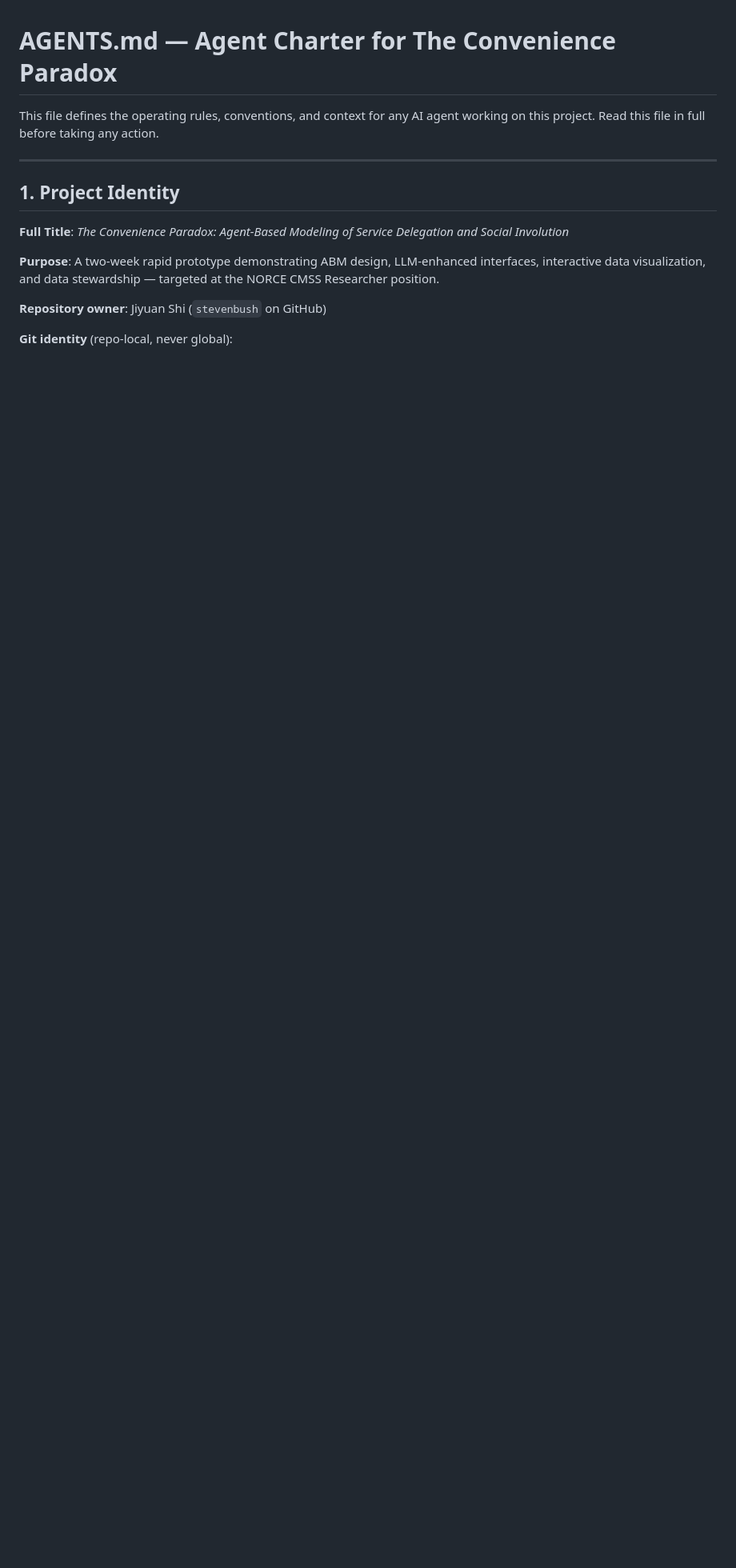
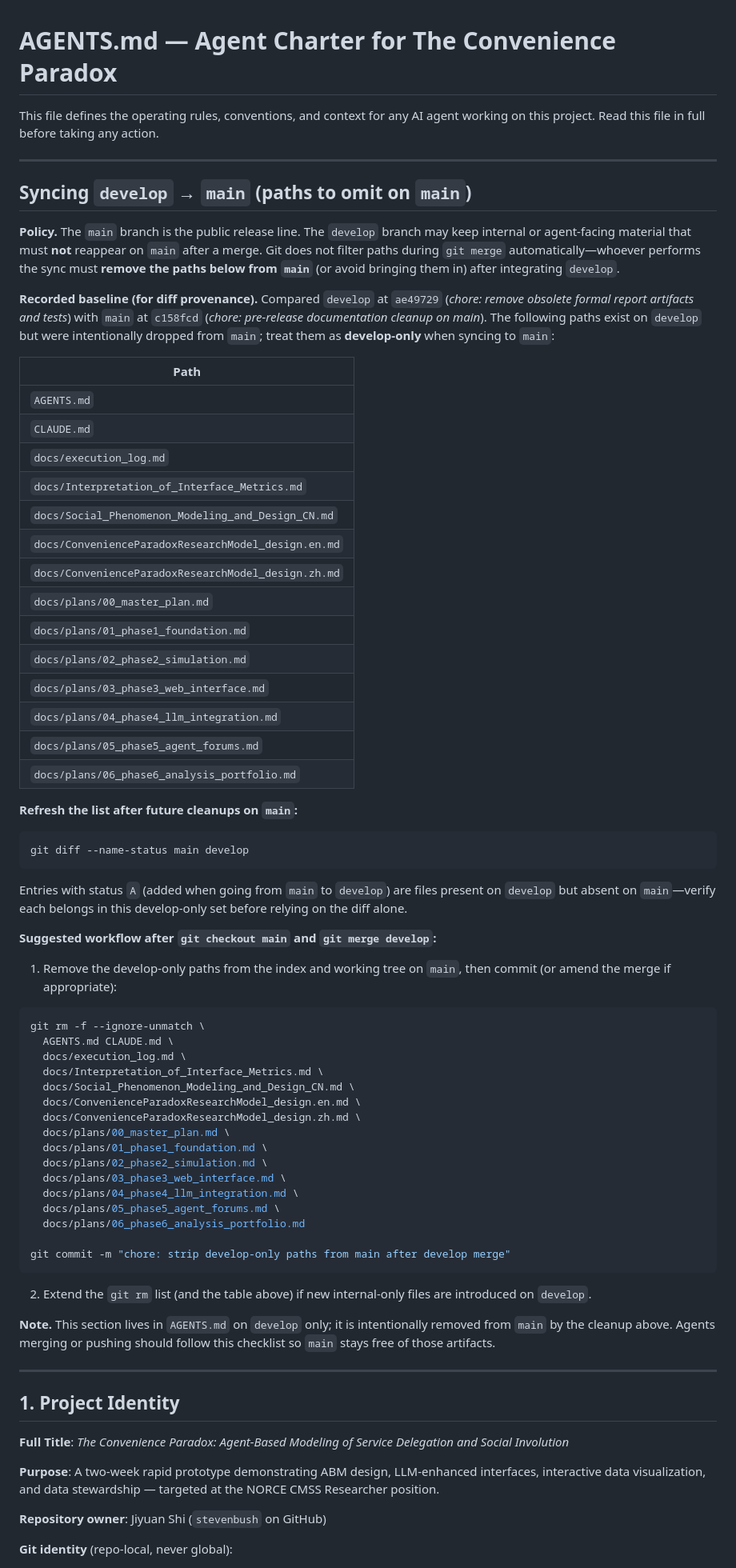
Before and after one commit to stevenbush/convenience-paradox, a Markdown page: AGENTS.md, the part around the change. Shown at 80% size. Drawn GitHub-style; blank space fills up the shorter version.

Commit message:
docs: record develop-only paths to strip when syncing to main
Document baseline diff (main c158fcd vs develop ae49729), explicit path
table, refresh command, and post-merge git rm workflow in AGENTS.md.

Made-with: Cursor

````diff
--- a/AGENTS.md
+++ b/AGENTS.md
@@ -1,6 +1,66 @@
 # AGENTS.md — Agent Charter for The Convenience Paradox
 
 This file defines the operating rules, conventions, and context for any AI agent working on this project. Read this file in full before taking any action.
+
+---
+
+## Syncing `develop` → `main` (paths to omit on `main`)
+
+**Policy.** The `main` branch is the public release line. The `develop` branch may keep internal or agent-facing material that must **not** reappear on `main` after a merge. Git does not filter paths during `git merge` automatically—whoever performs the sync must **remove the paths below from `main`** (or avoid bringing them in) after integrating `develop`.
+
+**Recorded baseline (for diff provenance).** Compared `develop` at `ae49729` (*chore: remove obsolete formal report artifacts and tests*) with `main` at `c158fcd` (*chore: pre-release documentation cleanup on main*). The following paths exist on `develop` but were intentionally dropped from `main`; treat them as **develop-only** when syncing to `main`:
+
+| Path |
+|------|
+| `AGENTS.md` |
+| `CLAUDE.md` |
+| `docs/execution_log.md` |
+| `docs/Interpretation_of_Interface_Metrics.md` |
+| `docs/Social_Phenomenon_Modeling_and_Design_CN.md` |
+| `docs/ConvenienceParadoxResearchModel_design.en.md` |
+| `docs/ConvenienceParadoxResearchModel_design.zh.md` |
+| `docs/plans/00_master_plan.md` |
+| `docs/plans/01_phase1_foundation.md` |
+| `docs/plans/02_phase2_simulation.md` |
+| `docs/plans/03_phase3_web_interface.md` |
+| `docs/plans/04_phase4_llm_integration.md` |
+| `docs/plans/05_phase5_agent_forums.md` |
+| `docs/plans/06_phase6_analysis_portfolio.md` |
+
+**Refresh the list after future cleanups on `main`:**
+
+```bash
+git diff --name-status main develop
+```
+
+Entries with status `A` (added when going from `main` to `develop`) are files present on `develop` but absent on `main`—verify each belongs in this develop-only set before relying on the diff alone.
+
+**Suggested workflow after `git checkout main` and `git merge develop`:**
+
+1. Remove the develop-only paths from the index and working tree on `main`, then commit (or amend the merge if appropriate):
+
+```bash
+git rm -f --ignore-unmatch \
+  AGENTS.md CLAUDE.md \
+  docs/execution_log.md \
+  docs/Interpretation_of_Interface_Metrics.md \
+  docs/Social_Phenomenon_Modeling_and_Design_CN.md \
+  docs/ConvenienceParadoxResearchModel_design.en.md \
+  docs/ConvenienceParadoxResearchModel_design.zh.md \
+  docs/plans/00_master_plan.md \
+  docs/plans/01_phase1_foundation.md \
+  docs/plans/02_phase2_simulation.md \
+  docs/plans/03_phase3_web_interface.md \
+  docs/plans/04_phase4_llm_integration.md \
+  docs/plans/05_phase5_agent_forums.md \
+  docs/plans/06_phase6_analysis_portfolio.md
+
+git commit -m "chore: strip develop-only paths from main after develop merge"
+```
+
+2. Extend the `git rm` list (and the table above) if new internal-only files are introduced on `develop`.
+
+**Note.** This section lives in `AGENTS.md` on `develop` only; it is intentionally removed from `main` by the cleanup above. Agents merging or pushing should follow this checklist so `main` stays free of those artifacts.
 
 ---
 
````
